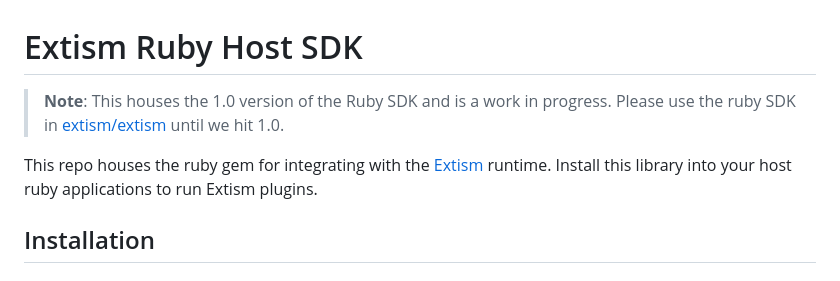
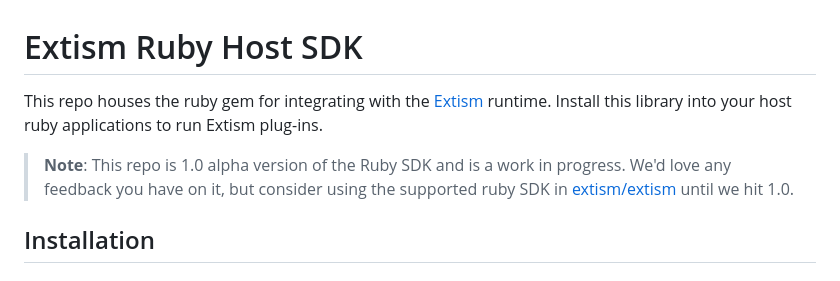
Before and after one commit to extism/ruby-sdk, a Markdown page: README.md, the part around the change. Drawn GitHub-style.

Commit message:
docs: Simplify the readme some

```diff
--- a/README.md
+++ b/README.md
@@ -1,8 +1,8 @@
 # Extism Ruby Host SDK
 
-> **Note**: This houses the 1.0 version of the Ruby SDK and is a work in progress. Please use the ruby SDK in [extism/extism](https://github.com/extism/extism/tree/main/ruby) until we hit 1.0.
+This repo houses the ruby gem for integrating with the [Extism](https://extism.org/) runtime. Install this library into your host ruby applications to run Extism plug-ins.
 
-This repo houses the ruby gem for integrating with the [Extism](https://extism.org/) runtime. Install this library into your host ruby applications to run Extism plugins.
+> **Note**: This repo is 1.0 alpha version of the Ruby SDK and is a work in progress. We'd love any feedback you have on it, but consider using the supported ruby SDK in [extism/extism](https://github.com/extism/extism/tree/main/ruby) until we hit 1.0.
 
 ## Installation
 
```
